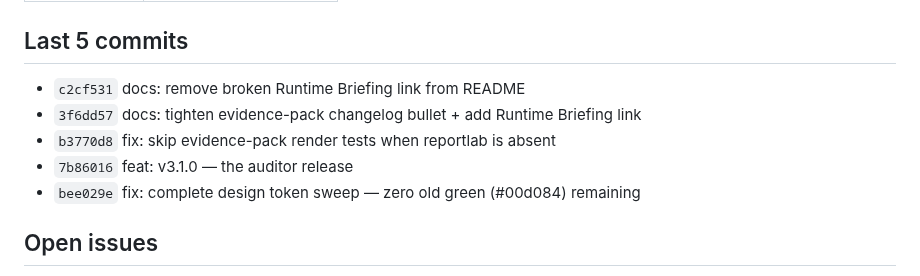
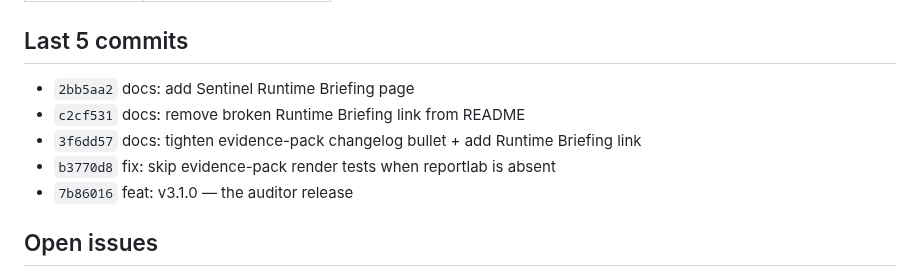
Before and after one commit to sebastianweiss83/sentinel-kernel, a Markdown page: CLAUDE.md, the part around one of its changes. GitHub-like rendering.

```diff
--- a/CLAUDE.md
+++ b/CLAUDE.md
@@ -16,11 +16,11 @@
 
 ## Last 5 commits
 
+- `2bb5aa2` docs: add Sentinel Runtime Briefing page
 - `c2cf531` docs: remove broken Runtime Briefing link from README
 - `3f6dd57` docs: tighten evidence-pack changelog bullet + add Runtime Briefing link
 - `b3770d8` fix: skip evidence-pack render tests when reportlab is absent
 - `7b86016` feat: v3.1.0 — the auditor release
-- `bee029e` fix: complete design token sweep — zero old green (#00d084) remaining
 
 ## Open issues
 
```
Also changed, not shown: other parts of CLAUDE.md (+1 -1 lines), docs/project-status.md (+1 -1 lines).
